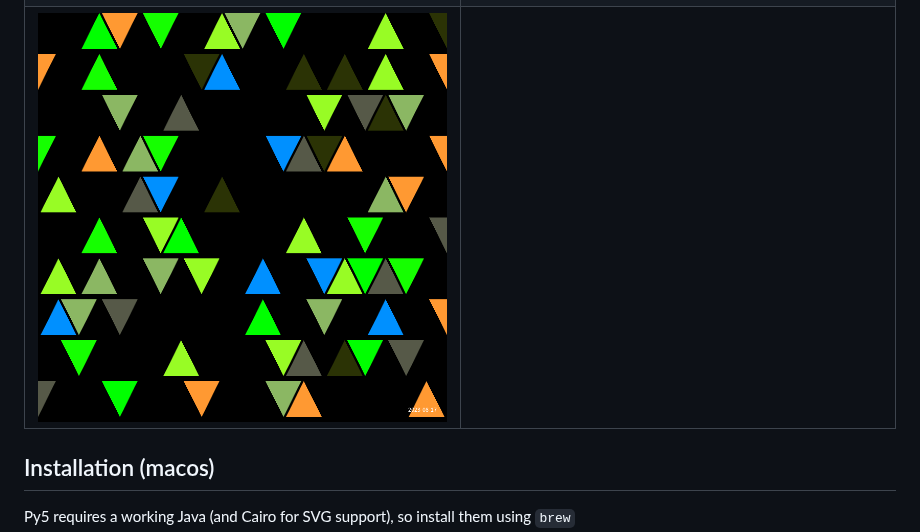
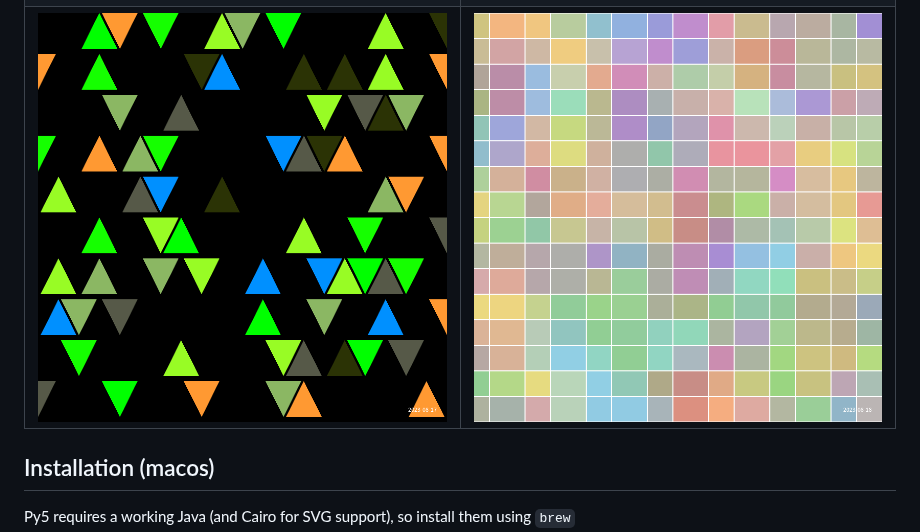
Before and after one commit to ericof/sketch-a-day, a Markdown page: README.md, the part around the change. GitHub-like rendering; pictures changed too: images/2023-08-18.png (added).

```diff
--- a/README.md
+++ b/README.md
@@ -73,7 +73,7 @@ This repository is heavily inspired by [Alexandre B A Villares' "Sketch a Day"](
 | ![2023-08-11](./images/2023-08-11.png "Noise 2") | ![2023-08-12](./images/2023-08-12.png "Ruído Verde") |
 | ![2023-08-13](./images/2023-08-13.png "Ruído Azul") | ![2023-08-14](./images/2023-08-14.png "Ruído Pastel") |
 | ![2023-08-15](./images/2023-08-15.png "Esfera com ruídos") | ![2023-08-16](./images/2023-08-16.png "Mais triângulos") |
-| ![2023-08-17](./images/2023-08-17.png "Mais triângulos 2") ||
+| ![2023-08-17](./images/2023-08-17.png "Mais triângulos 2") | ![2023-08-18](./images/2023-08-18.png "Toalha de Mesa") |
 
 ## Installation (macos)
 
```
Also changed, not shown: 1 other file.
